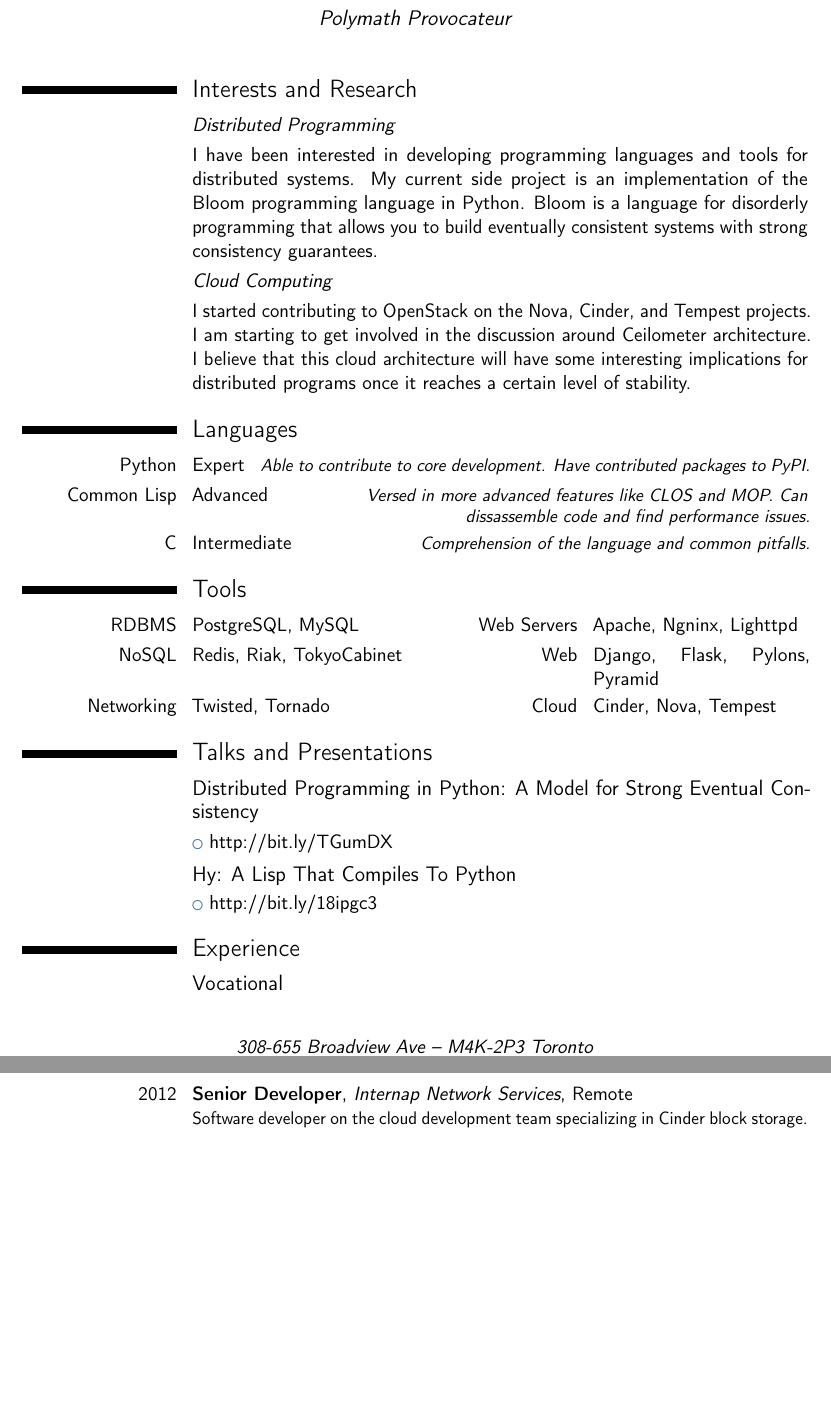
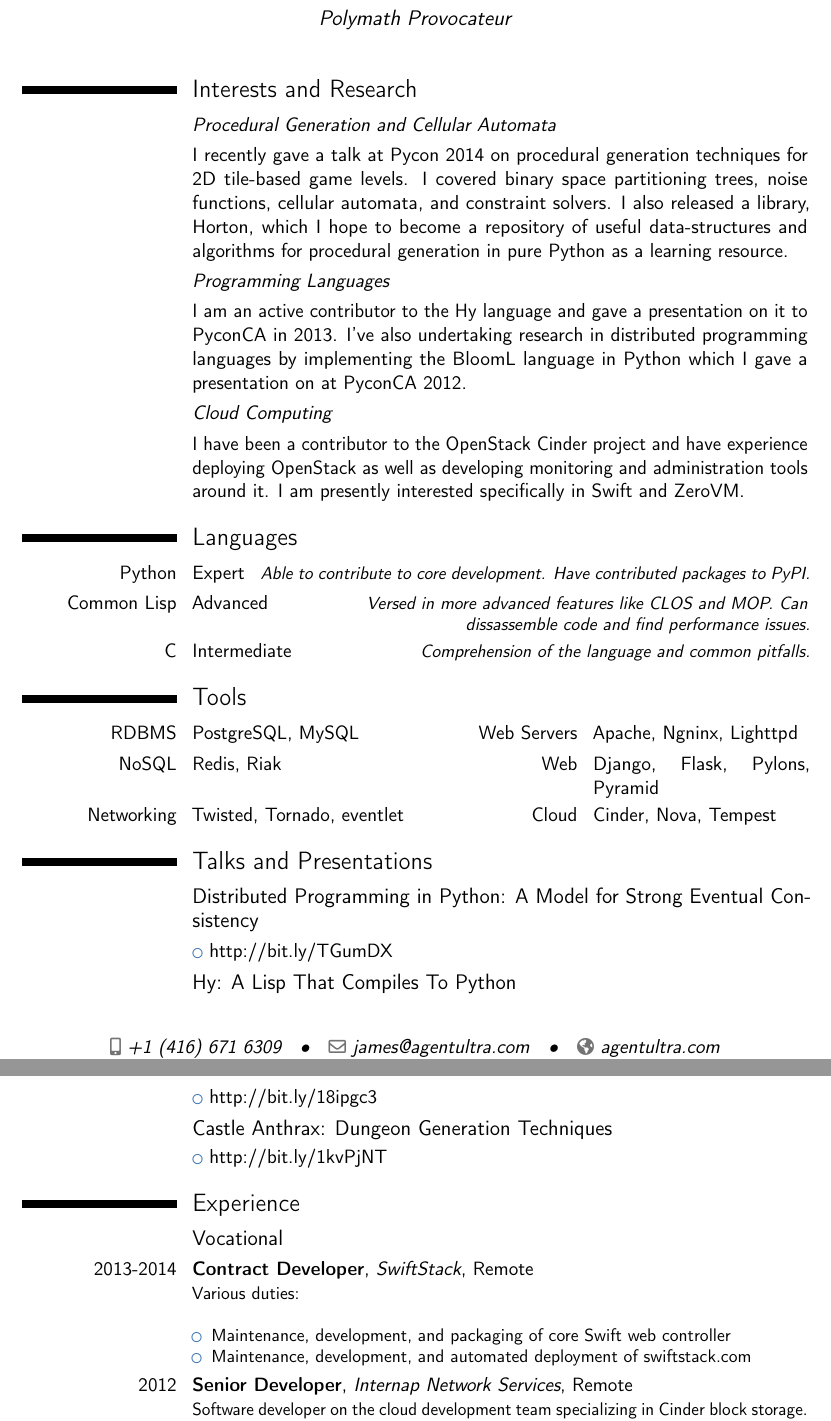
Before and after one commit to agentultra/cv, a LaTeX CV (cv.tex): two parts of pages 1 and 2 of 2, joined at a grey line, cut so that both start at the same text, the shorter picture padded with empty space. Compiled offline with pdfLaTeX.

Commit message:
Update cv.tex

```diff
--- a/cv.tex
+++ b/cv.tex
@@ -48,7 +48,7 @@
 \familyname{King}
 %\title{ResumÃ© title}                          % optional, remove /
                                 % comment the line if not wanted
-\address{308-655 Broadview Ave}{M4K-2P3 Toronto}    % optional, remove /
+%\address{}{}    % optional, remove /
                                 % comment the line if not wanted
 \mobile{+1~(416)~671~6309}                     % optional, remove /
                                 % comment the line if not wanted
@@ -98,19 +98,23 @@
 %% \cventry{year--year}{Degree}{Institution}{City}{\textit{Grade}}{Description}
 
 \section{Interests and Research}
-\cvitem{}{\emph{Distributed Programming}}
-\cvitem{}{I have been interested in developing programming
-  languages and tools for distributed systems.  My current side
-  project is an implementation of the Bloom programming language in
-  Python.  Bloom is a language for disorderly programming that allows
-  you to build eventually consistent systems with strong consistency
-  guarantees.}
+\cvitem{}{\emph{Procedural Generation and Cellular Automata}}
+\cvitem{}{I recently gave a talk at Pycon 2014 on procedural generation
+  techniques for 2D tile-based game levels.  I covered binary space
+  partitioning trees, noise functions, cellular automata, and constraint
+  solvers. I also released a library, Horton, which I hope to become a
+  repository of useful data-structures and algorithms for procedural
+  generation in pure Python as a learning resource.}
+\cvitem{}{\emph{Programming Languages}}
+\cvitem{}{I am an active contributor to the Hy language and gave a
+  presentation on it to PyconCA in 2013. I've also undertaking research
+  in distributed programming languages by implementing the BloomL
+  language in Python which I gave a presentation on at PyconCA 2012.}
 \cvitem{}{\emph{Cloud Computing}}
-\cvitem{}{I started contributing to OpenStack on the Nova,
-  Cinder, and Tempest projects.  I am starting to get involved in the
-  discussion around Ceilometer architecture.  I believe that this
-  cloud architecture will have some interesting implications for
-  distributed programs once it reaches a certain level of stability.}
+\cvitem{}{I have been a contributor to the OpenStack Cinder project
+  and have experience deploying OpenStack as well as developing
+  monitoring and administration tools around it. I am presently
+  interested specifically in Swift and ZeroVM.}
 
 \section{Languages}
 \cvitemwithcomment{Python}{Expert}{Able to contribute to core
@@ -123,8 +127,8 @@
 
 \section{Tools}
 \cvdoubleitem{RDBMS}{PostgreSQL, MySQL}{Web Servers}{Apache, Ngninx, Lighttpd}
-\cvdoubleitem{NoSQL}{Redis, Riak, TokyoCabinet}{Web}{Django, Flask, Pylons, Pyramid}
-\cvdoubleitem{Networking}{Twisted, Tornado}{Cloud}{Cinder, Nova,
+\cvdoubleitem{NoSQL}{Redis, Riak}{Web}{Django, Flask, Pylons, Pyramid}
+\cvdoubleitem{Networking}{Twisted, Tornado, eventlet}{Cloud}{Cinder, Nova,
   Tempest}
 
 \section{Talks and Presentations}
@@ -133,9 +137,16 @@
 \cvlistitem{\link{http://bit.ly/TGumDX}}
 \subsection{Hy: A Lisp That Compiles To Python}
 \cvlistitem{\link{http://bit.ly/18ipgc3}}
+\subsection{Castle Anthrax: Dungeon Generation Techniques}
+\cvlistitem{\link{http://bit.ly/1kvPjNT}}
 
 \section{Experience}
 \subsection{Vocational}
+\cventry{2013-2014}{Contract Developer}{SwiftStack}{Remote}{}{Various duties:\newline{}
+\begin{itemize}%
+\item Maintenance, development, and packaging of core Swift web controller
+\item Maintenance, development, and automated deployment of swiftstack.com
+\end{itemize}}
 \cventry{2012}{Senior Developer}{Internap Network
   Services}{Remote}{}{Software developer on the cloud development team
   specializing in Cinder block storage.\newline{}%
```
Also changed, not shown: cv.tex (2 more changed lines).
